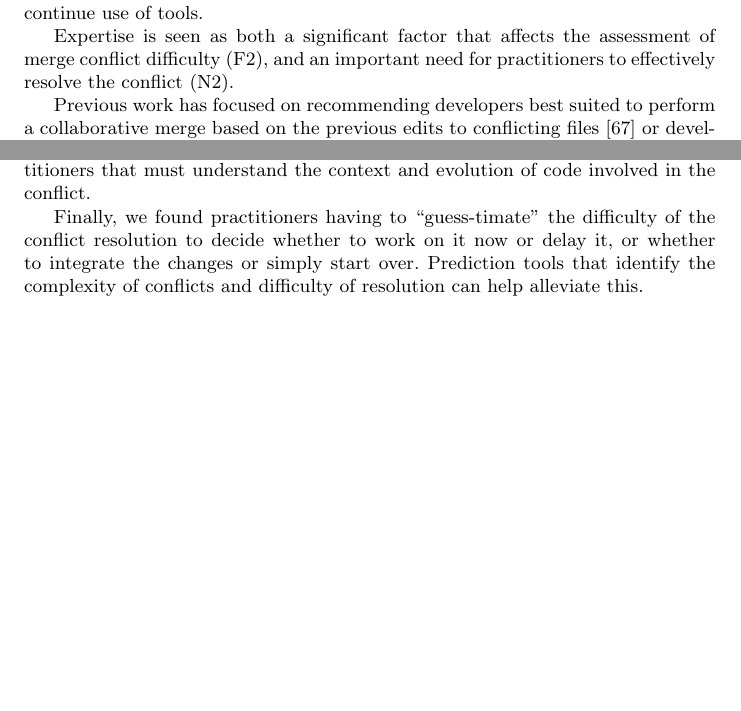
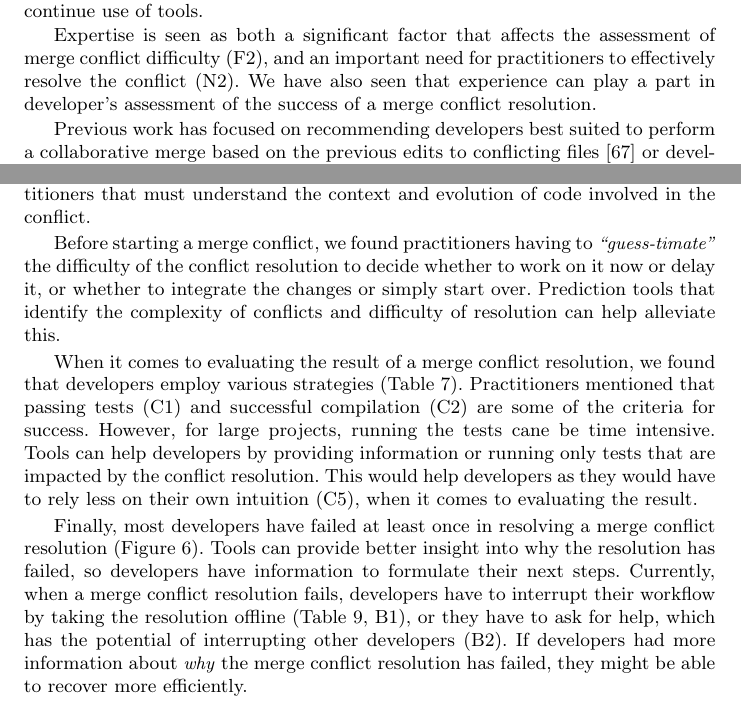
Before and after one commit to EPICLab/EMSE19-MergeConflicts, a LaTeX paper (main.tex, which reads Implications.tex): two parts of pages 36 and 37 of 42, joined at a grey line, cut so that both start at the same text, the shorter picture padded with empty space. Compiled offline with pdfLaTeX.

Commit message:
Implications update
Went over the implications. Added 2 extra paragraphs of implications
from S1.

```diff
--- a/Implications.tex
+++ b/Implications.tex
@@ -18,6 +18,7 @@ However, researchers should investigate the margin of errors that are tolerated
  %threshold of merge tool errors that indicates whether a user will mistrust and discontinue use of those tools.
 
 Expertise is seen as both a significant factor that affects the assessment of merge conflict difficulty (F2), and an important need for practitioners to effectively resolve the conflict (N2).
+We have also seen that experience can play a part in developer's assessment of the success of a merge conflict resolution.
 
 Previous work has focused on recommending developers best suited to perform a collaborative merge based on the previous edits to conflicting files~\cite{dasilva2015niche} or developers' experience across branches and project history~\cite{CostaSarma}.
 However, these efforts have resulted in tools that require standalone installation and execution.
@@ -43,4 +46,15 @@ To address this concern, tool builders should look at consolidating feature sets
 Tool builders should also add more expressive search and filtering features for both project history and meta-information related to merge conflicts (I2, I3) to ease the frustration of practitioners that must understand the context and evolution of code involved in the conflict.
 
-Finally, we found practitioners having to ``guess-timate" the difficulty of the conflict resolution to decide whether to work on it now or delay it, or whether to integrate the changes or simply start over.
+Before starting a merge conflict, we found practitioners having to \emph{``guess-timate''} the difficulty of the conflict resolution to decide whether to work on it now or delay it, or whether to integrate the changes or simply start over.
 Prediction tools that identify the complexity of conflicts and difficulty of resolution can help alleviate this.
+
+When it comes to evaluating the result of a merge conflict resolution, we found that developers employ various strategies (Table~\ref{conditionsSuccess}).
+Practitioners mentioned that passing tests (C1) and successful compilation (C2) are some of the criteria for success.
+However, for large projects, running the tests cane be time intensive.
+Tools can help developers by providing information or running only tests that are impacted by the conflict resolution.
+This would help developers as they would have to rely less on their own intuition (C5), when it comes to evaluating the result.
+
+Finally, most developers have failed at least once in resolving a merge conflict resolution (Figure~\ref{fig:first-attempt-failure}).
+Tools can provide better insight into why the resolution has failed, so developers have information to formulate their next steps.
+Currently, when a merge conflict resolution fails, developers have to interrupt their workflow by taking the resolution offline (Table~\ref{backup-strategies}, B1), or they have to ask for help, which has the potential of interrupting other developers (B2).
+If developers had more information about \emph{why} the merge conflict resolution has failed, they might be able to recover more efficiently.
```
Also changed, not shown: Implications.tex (14 more changed lines).
